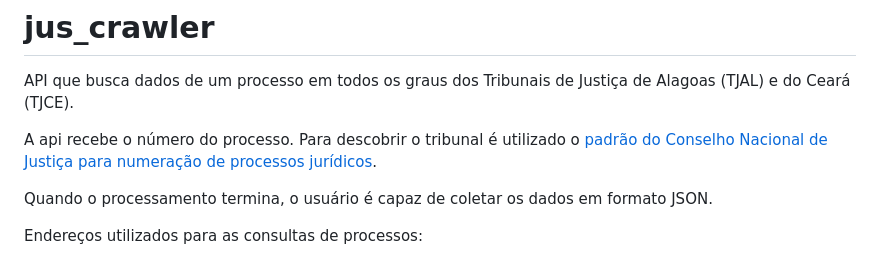
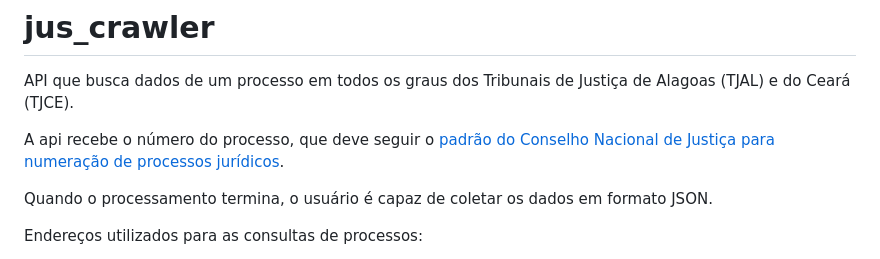
Before and after one commit to arquejadalucy/jus_crawler, a Markdown page: README.md, the part around the change. Drawn GitHub-style.

```diff
--- a/README.md
+++ b/README.md
@@ -1,7 +1,7 @@
 # jus_crawler
 API que busca dados de um processo em todos os graus dos Tribunais de Justiça de Alagoas (TJAL) e do Ceará (TJCE).
 
-A api recebe o número do processo. Para descobrir o tribunal é utilizado o [padrão do Conselho Nacional de Justiça para numeração de processos jurídicos](https://www.cnj.jus.br/programas-e-acoes/numeracao-unica/).
+A api recebe o número do processo, que deve seguir o [padrão do Conselho Nacional de Justiça para numeração de processos jurídicos](https://www.cnj.jus.br/programas-e-acoes/numeracao-unica/).
 
 Quando o processamento termina, o usuário é capaz de coletar os dados em formato JSON.
 
```
